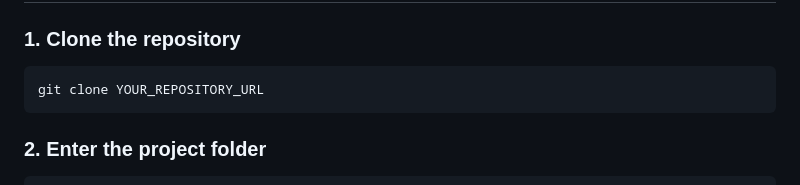
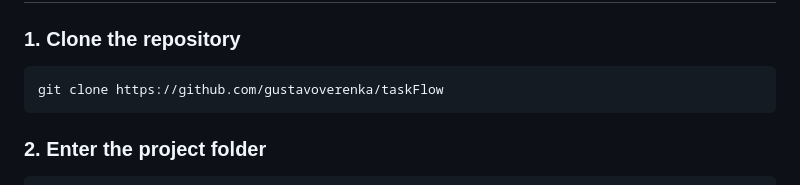
Before and after one commit to gustavoverenka/taskFlow, a Markdown page: README.md, the part around the change. Drawn GitHub-style.

````diff
--- a/README.md
+++ b/README.md
@@ -55,7 +55,7 @@ Project-final-API/
 ### 1. Clone the repository
 
 ```bash
-git clone YOUR_REPOSITORY_URL
+git clone https://github.com/gustavoverenka/taskFlow
 ```
 
 ### 2. Enter the project folder
````
